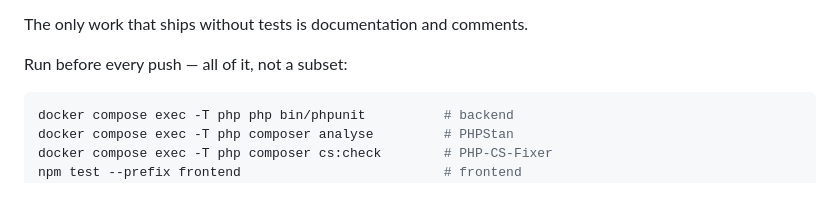
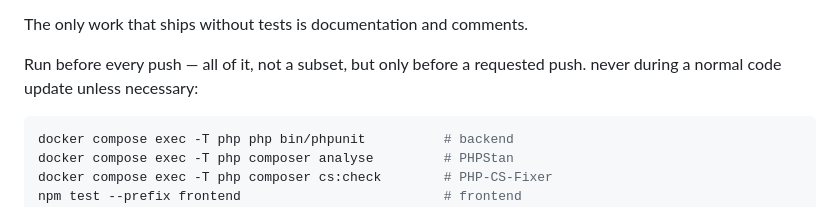
Before and after one commit to Starbugstone/panel-page-flip, a Markdown page: CLAUDE.md, the part around the change. GitHub-like rendering.

Commit message:
fix: claude rules

````diff
--- a/CLAUDE.md
+++ b/CLAUDE.md
@@ -16,7 +16,7 @@ a preference.
 
 The only work that ships without tests is documentation and comments.
 
-Run before every push — all of it, not a subset:
+Run before every push — all of it, not a subset, but only before a requested push. never during a normal code update unless necessary:
 
 ```bash
 docker compose exec -T php php bin/phpunit          # backend
````
